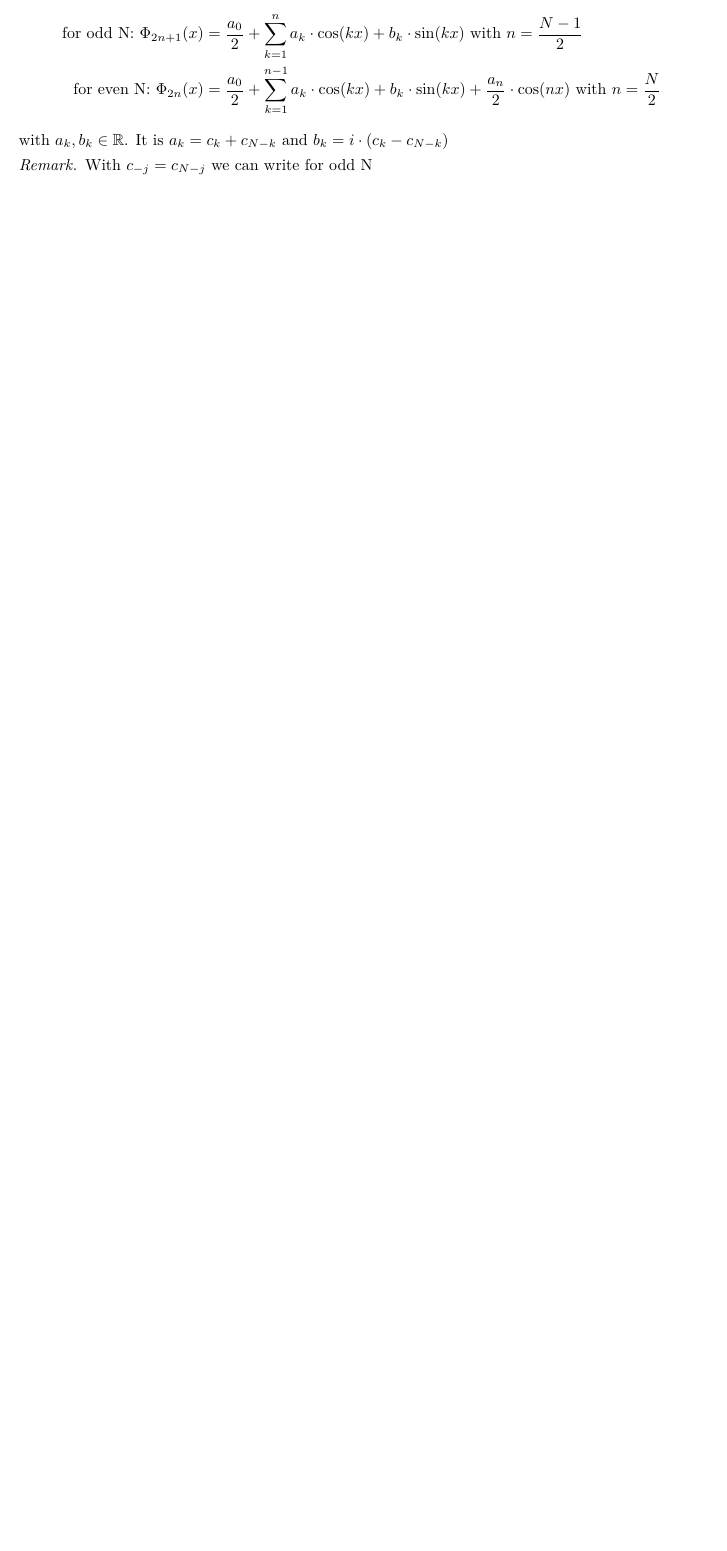
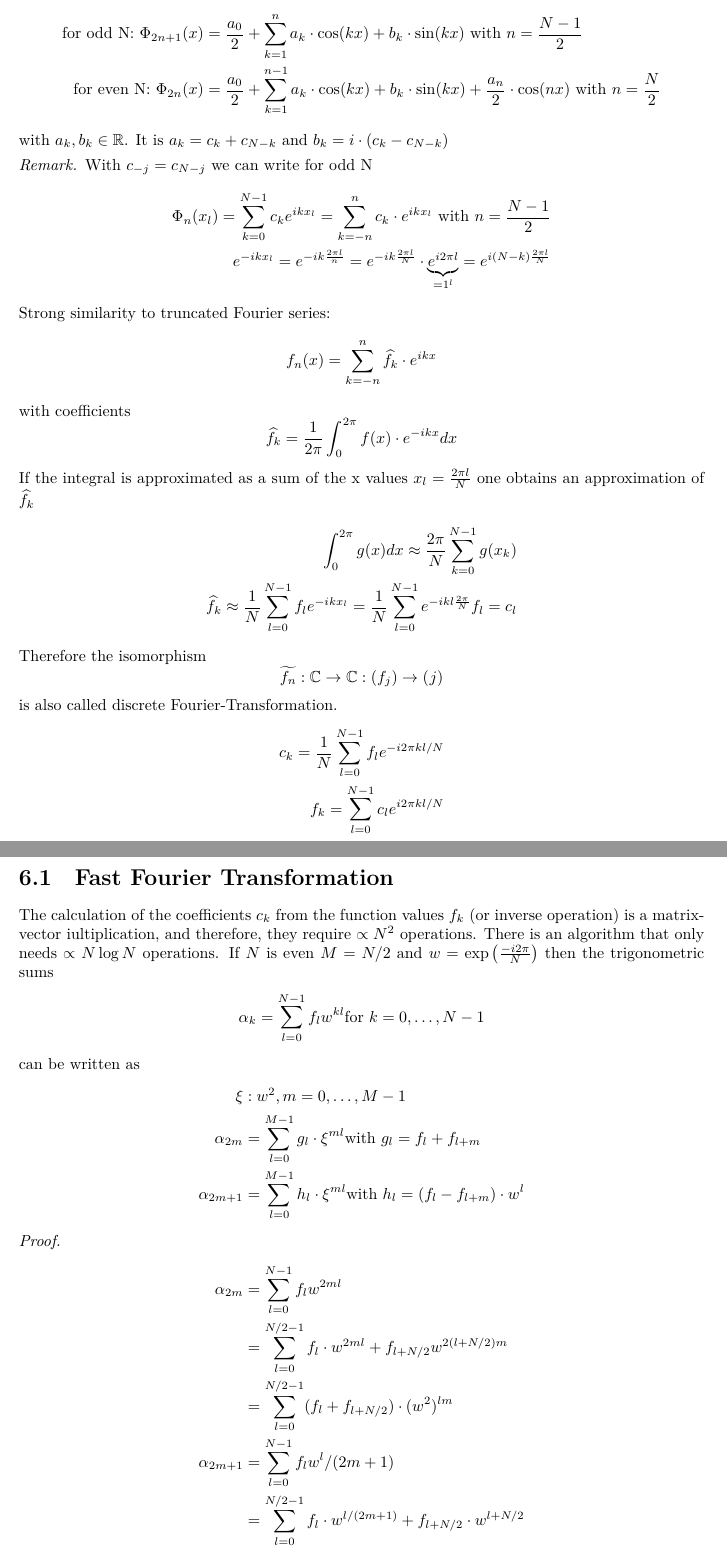
Before and after one commit to slegt/Script, a LaTeX thesis (src/main.tex, which reads src/Chapter/lecture7.tex, src/Chapter/lecture8.tex): part of page 32 of 35 before the commit and two parts of pages 33 and 34 of 37 after it, the two joined at a grey line, cut so that both start at the same text, the shorter picture padded with empty space. The pictures show the PDF file out/main.pdf that the author committed with the source.

Commit message:
add all lectures, need correction

```diff
--- a/src/Chapter/lecture7.tex
+++ b/src/Chapter/lecture7.tex
@@ -128,4 +149,34 @@ where $w_k$ are the roots of unity of degree $N$.
 \end{remark}
 \begin{remark}
     With $c_{-j} = c_{N-j}$ we can write for odd N
+    \begin{align*}
+        \Phi_n(x_l) = \sum_{k=0}^{N-1} c_k e^{ikx_l} = \sum_{k = -n}^{n} c_k *e^{ikx_l}
+        \text{ with } n = \frac{N-1}{2}\\
+        e^{-ikx_l} = e^{-ik \frac{2 \pi l}{n}} = e^{-i k \frac{2 \pi l}{N}} * \underbrace{e^{i 2 \pi l}}_{=1^l}
+        = e^{i (N-k) \frac{2 \pi l}{N}}
+    \end{align*}
+    Strong similarity to truncated Fourier series:
+    \begin{equation*}
+        f_n(x) = \sum_{k = -n}^{n} \widehat{f_k} * e^{ikx}
+    \end{equation*}
+    with coefficients
+    \begin{equation*}
+        \widehat{f_k} = \frac{1}{2 \pi } \integral{0}{2 \pi}{f(x) * e^{-ikx}}
+    \end{equation*}
+    If the integral is approximated as a sum of the x values $x_l = \frac{2 \pi l}{N}$ one
+    obtains an approximation of $\widehat{f_k}$
+    \begin{align*}
+        \integral{0}{2 \pi}{g(x)} \approx \frac{2 \pi }{N} \sum_{k = 0}^{N-1}g(x_k)\\
+        \widehat{f_k} \approx \frac{1}{N} \sum_{l = 0}^{N-1} f_l e^{-ikx_l} = \frac{1}{N}
+        \sum_{l=0}^{N-1} e^{-ikl \frac{2 \pi}{N}} f_l = c_l
+    \end{align*}
+    Therefore the isomorphism
+    \begin{equation*}
+        \widetilde{f_n}: \mathbb{C} \to \mathbb{C}: (f_j) \to (\c_j)
+    \end{equation*}
+    is also called discrete Fourier-Transformation.
+    \begin{align*}
+        c_k = \frac{1}{N} \sum_{l=0}^{N-1} f_l e^{-i 2 \pi k l / N}\\
+        f_k = \sum_{l=0}^{N-1} c_l e^{i 2 \pi k l / N}
+    \end{align*}
 \end{remark}
--- a/src/Chapter/lecture8.tex
+++ b/src/Chapter/lecture8.tex
@@ -0,0 +1,19 @@
+\section{Fast Fourier Transformation}\label{sec:fast-fourier-transformation}
+The calculation of the coefficients $c_k$ from the function values
+$f_k$ (or inverse operation) is a matrix-vector iultiplication, and therefore,
+they require $ \propto N^2$ operations.
+There is an algorithm that only needs $\propto N \log N$ operations.
+If $N$ is even $M = N/2$ and $w = \exp\left(\frac{-i 2 \pi }{N}\right)$ then the trigonometric
+sums
+\begin{align*}
+    \alpha_k = \sum_{l=0}^{N-1} f_l w^{kl} \text{for } k = 0, \ldots, N-1
+\end{align*}
+can be written as
+\begin{align*}
+    \xi&: w^2, m = 0, \ldots, M-1\\
+    \alpha_{2m} &= \sum_{l=0}^{M-1} g_l * \xi ^{ml} \text{with } g_l = f_l + f_{l+m}\\
+    \alpha_{2m+1} &= \sum_{l=0}^{M-1} h_l * \xi^{ml} \text{with } h_l = (f_l - f_{l+m}) * w^l
+\end{align*}
+\begin{proof}
+    \begin{align*}
+        \alpha_{2m} &= \sum_{l=0}^{N-1} f_l w^{2ml}\\
```
Also changed, not shown: src/main.tex (+2 -1 lines), out/main.pdf, src/Chapter/lecture7.tex (27 more changed lines), src/Chapter/lecture8.tex (21 more changed lines).
